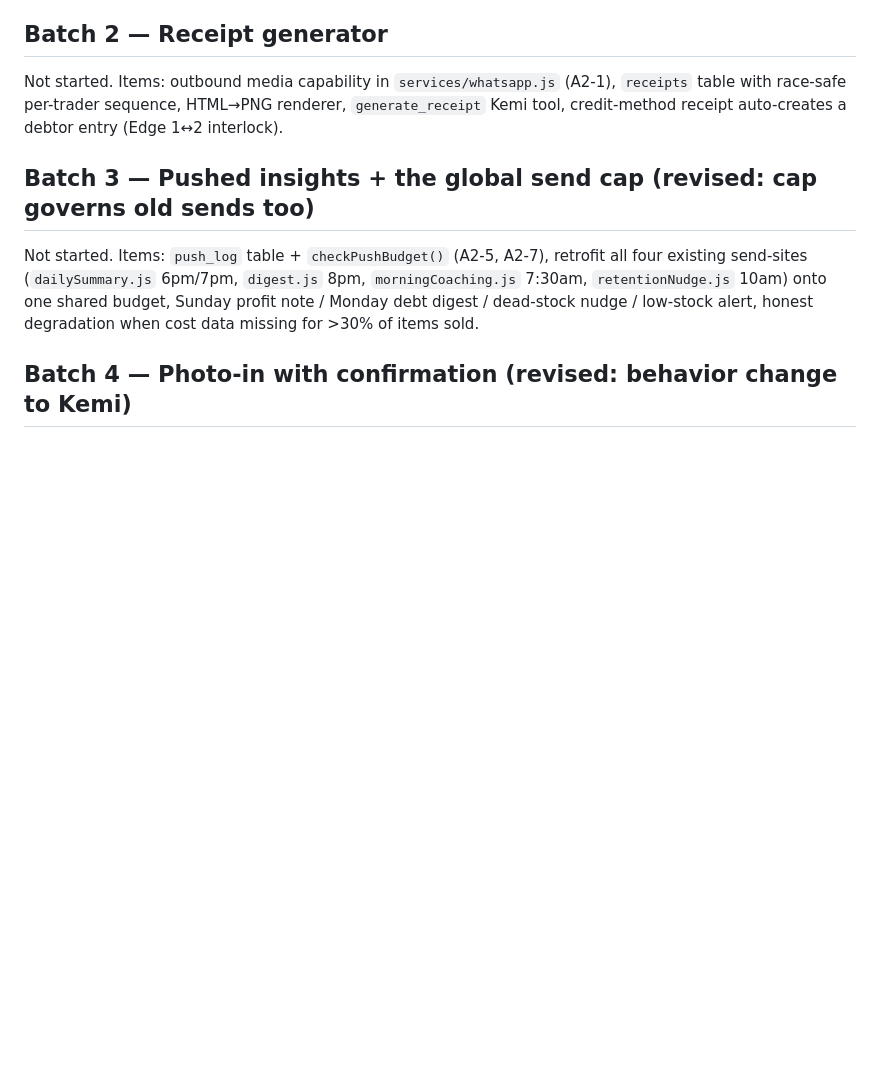
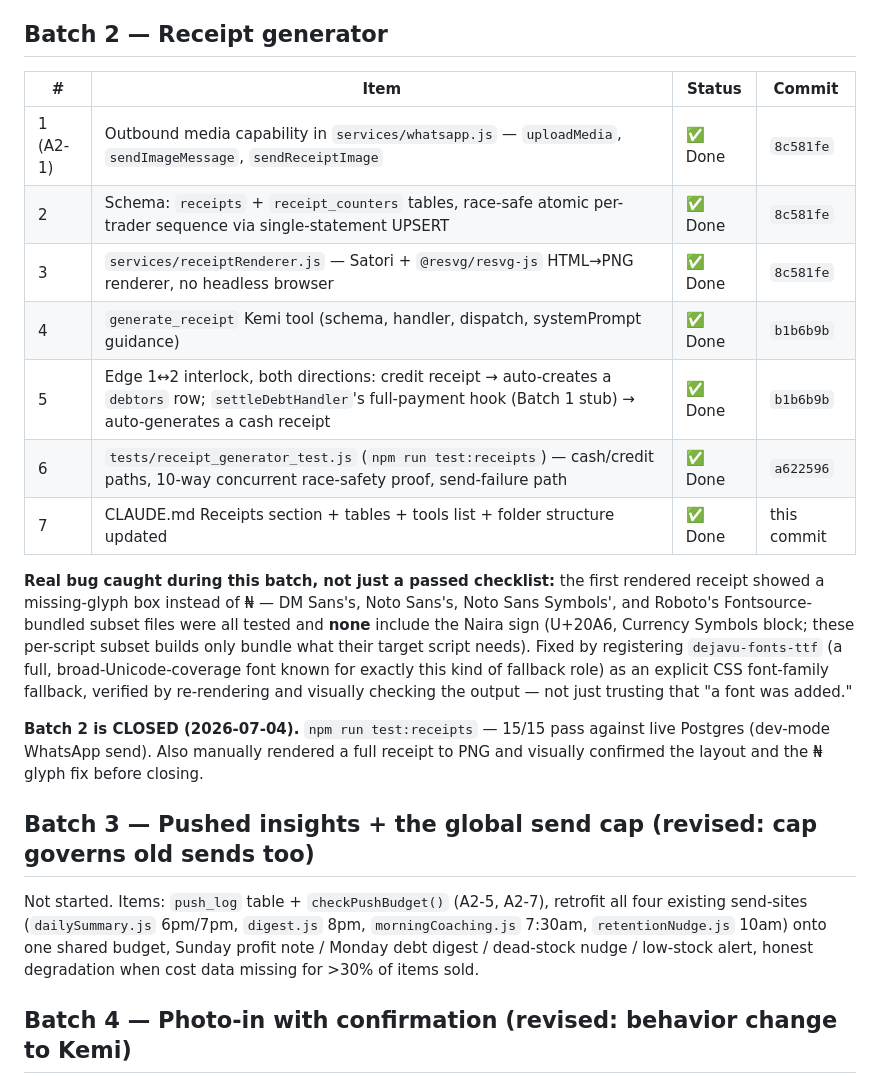
Before and after one commit to engrtee/BizPulse, a Markdown page: docs/audit-2026-07-remediation.md, the part around the change. Rendered like a GitHub page; blank space fills up the shorter version.

```diff
--- a/docs/audit-2026-07-remediation.md
+++ b/docs/audit-2026-07-remediation.md
@@ -79,9 +79,27 @@ letting it crash the tool call (or the weekly digest cron loop, which was alread
 
 ## Batch 2 — Receipt generator
 
-Not started. Items: outbound media capability in `services/whatsapp.js` (A2-1), `receipts` table with
-race-safe per-trader sequence, HTML→PNG renderer, `generate_receipt` Kemi tool, credit-method receipt
-auto-creates a debtor entry (Edge 1↔2 interlock).
+| # | Item | Status | Commit |
+|---|---|---|---|
+| 1 (A2-1) | Outbound media capability in `services/whatsapp.js` — `uploadMedia`, `sendImageMessage`, `sendReceiptImage` | ✅ Done | `8c581fe` |
+| 2 | Schema: `receipts` + `receipt_counters` tables, race-safe atomic per-trader sequence via single-statement UPSERT | ✅ Done | `8c581fe` |
+| 3 | `services/receiptRenderer.js` — Satori + `@resvg/resvg-js` HTML→PNG renderer, no headless browser | ✅ Done | `8c581fe` |
+| 4 | `generate_receipt` Kemi tool (schema, handler, dispatch, systemPrompt guidance) | ✅ Done | `b1b6b9b` |
+| 5 | Edge 1↔2 interlock, both directions: credit receipt → auto-creates a `debtors` row; `settleDebtHandler`'s full-payment hook (Batch 1 stub) → auto-generates a cash receipt | ✅ Done | `b1b6b9b` |
+| 6 | `tests/receipt_generator_test.js` (`npm run test:receipts`) — cash/credit paths, 10-way concurrent race-safety proof, send-failure path | ✅ Done | `a622596` |
+| 7 | CLAUDE.md Receipts section + tables + tools list + folder structure updated | ✅ Done | this commit |
+
+**Real bug caught during this batch, not just a passed checklist:** the first rendered receipt showed a
+missing-glyph box instead of ₦ — DM Sans's, Noto Sans's, Noto Sans Symbols', and Roboto's
+Fontsource-bundled subset files were all tested and **none** include the Naira sign (U+20A6, Currency
+Symbols block; these per-script subset builds only bundle what their target script needs). Fixed by
+registering `dejavu-fonts-ttf` (a full, broad-Unicode-coverage font known for exactly this kind of
+fallback role) as an explicit CSS font-family fallback, verified by re-rendering and visually checking
+the output — not just trusting that "a font was added."
+
+**Batch 2 is CLOSED (2026-07-04).** `npm run test:receipts` — 15/15 pass against live Postgres (dev-mode
+WhatsApp send). Also manually rendered a full receipt to PNG and visually confirmed the layout and the
+₦ glyph fix before closing.
 
 ## Batch 3 — Pushed insights + the global send cap (revised: cap governs old sends too)
 
```
Also changed, not shown: CLAUDE.md (+54 -5 lines).
